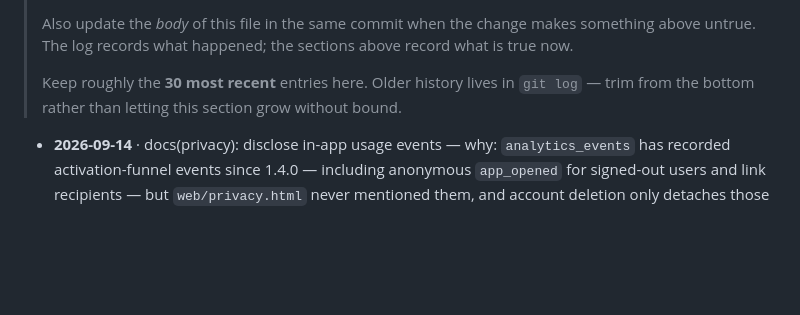
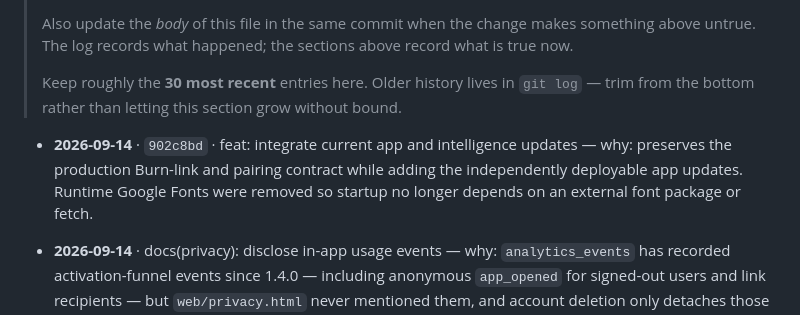
Before and after one commit to https-shubhamsahu/NON_SUS, a Markdown page: AGENTS.md, the part around the change. Drawn GitHub-style; blank space fills up the shorter version.

Commit message:
docs: log integrated release change

```diff
--- a/AGENTS.md
+++ b/AGENTS.md
@@ -499,6 +499,8 @@ codebase — assume still outstanding unless you know otherwise.
 > bottom rather than letting this section grow without bound.
 
 <!-- CHANGELOG:INSERT -->
+- **2026-09-14** · `902c8bd` · feat: integrate current app and intelligence updates — why: preserves the production Burn-link and pairing contract while adding the independently deployable app updates. Runtime Google Fonts were removed so startup no longer depends on an external font package or fetch.
+
 - **2026-09-14** · docs(privacy): disclose in-app usage events — why: `analytics_events` has
   recorded activation-funnel events since 1.4.0 — including anonymous `app_opened` for signed-out
   users and link recipients — but `web/privacy.html` never mentioned them, and account deletion
```
